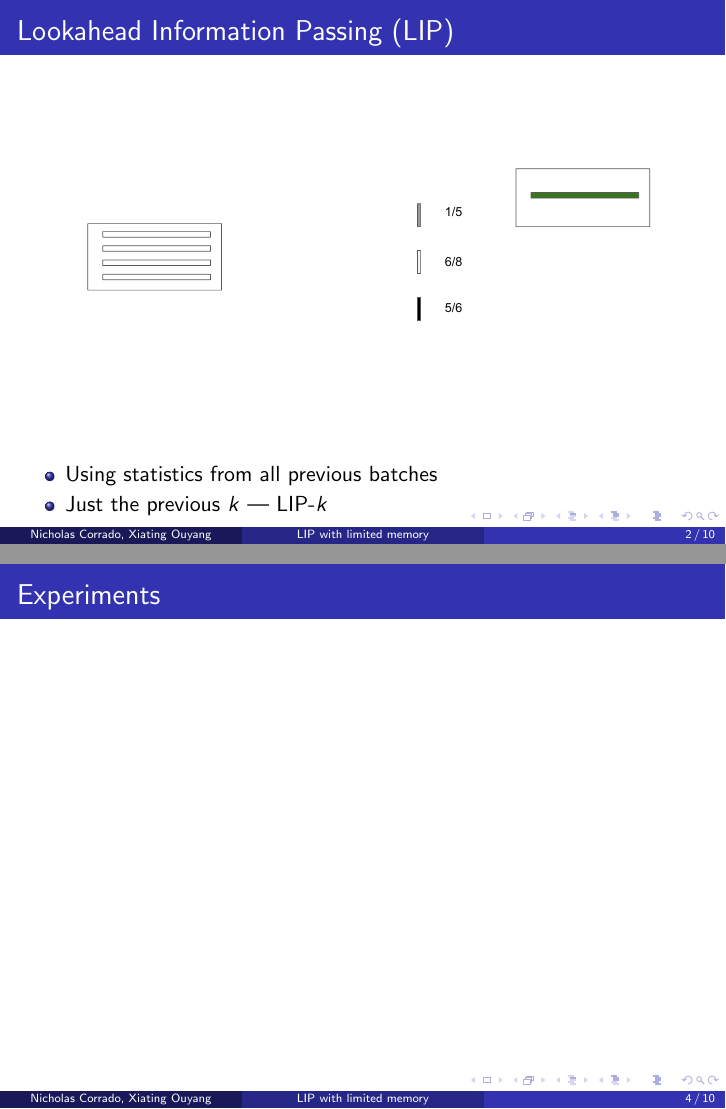
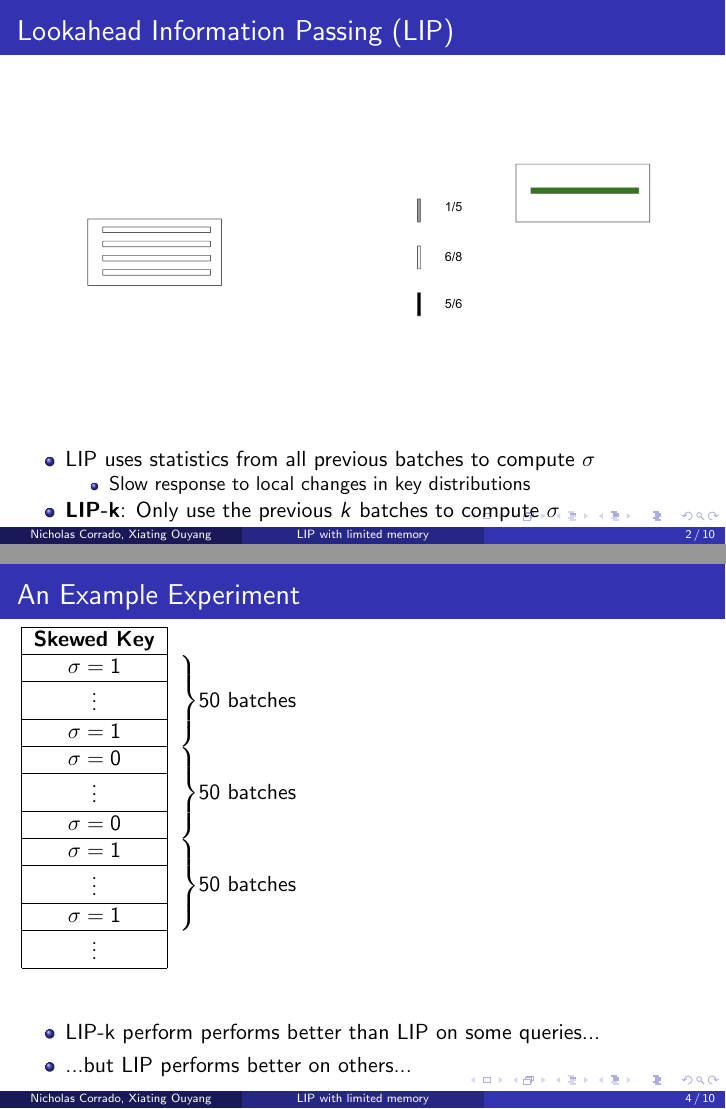
Before and after one commit to NicholasCorrado/LIP, LaTeX slides (doc/slides.tex): pages 30 and 32 of 40 before the commit and pages 29 and 31 of 39 after it, joined at a grey line. Compiled offline with pdfLaTeX.

```diff
--- a/doc/slides.tex
+++ b/doc/slides.tex
@@ -77,6 +77,7 @@
 }
 \usepackage{amsthm,amsmath,amssymb,upgreek,marvosym,mathtools}
 \usepackage{graphicx}
+\usepackage{multirow,bigdelim}
 \graphicspath{ {./pics/} }
 
 \usepackage{booktabs} % Allows the use of \toprule, \midrule and \bottomrule in tables
@@ -121,7 +122,7 @@
 \newcommand{\coNP}{$\mathbf{coNP}$}
 \newcommand{\und}[1]{\underline{#1}}
 \newcommand{\nl}{$\mathbf{NL}$}
-
+\newcommand{\sel}[1]{\sigma_{\text{#1}}}
 
 \title[LIP with limited memory]{Accelerating Joins with Filters: Keeping a Limited Memory is Robust} % The short title appears at the bottom of every slide, the full title is only on the title page
 
@@ -180,8 +181,11 @@
   \end{figure}
   \pause
   \begin{itemize}
-    \item Using statistics from all previous batches
-    \item Just the previous $k$ \pause --- LIP-$k$
+    \item LIP uses statistics from all previous batches to compute $\sigma$
+    \begin{itemize}
+        \item Slow response to local changes in key distributions
+    \end{itemize}
+    \item \textbf{LIP-k}: Only use the previous $k$ batches to compute $\sigma$
   \end{itemize}
 \end{frame}
 % lip slides above
@@ -195,12 +199,42 @@
 \end{frame}
 
 
+
 \begin{frame}
-  \frametitle{Experiments}
+  \frametitle{An Example Experiment}
+    \begin{tabular}{|c|l}
+    \cline{1-1}
+    \textbf{Skewed Key} & \\
+    \cline{1-1}
+    $\sigma = 1$ & \rdelim\}{3.5}{3mm}[50 batches] \\
+    \cline{1-1}
+    $\vdots$ & \\
+    \cline{1-1}
+    $\sigma = 1$  & \\
+    \cline{1-1}
+    $\sigma = 0$  & \rdelim\}{3.5}{3mm}[50 batches] \\
+    \cline{1-1}
+    $\vdots$ &\\
+    \cline{1-1}
+    $\sigma = 0$ &\\
+    \cline{1-1}
+    $\sigma = 1$ & \rdelim\}{3.5}{3mm}[50 batches] \\
+    \cline{1-1}
+    $\vdots$ &\\
+    \cline{1-1}
+    $\sigma = 1$ & \\
+    \cline{1-1}
+    $\vdots$ & \\
+    \cline{1-1}
+    \end{tabular}
   \begin{figure}
     \centering
     %\includegraphics[height=0.7\textheight,keepaspectratio]{time-graph}
   \end{figure}
+  \begin{itemize}
+      \item LIP-k perform performs better than LIP on some queries...
+      \item ...but LIP performs better on others...
+  \end{itemize}
 \end{frame}
 
 
```
Also changed, not shown: CMakeLists.txt (+0 -1 lines), doc/slides.tex (13 more changed lines), 5 other files.
